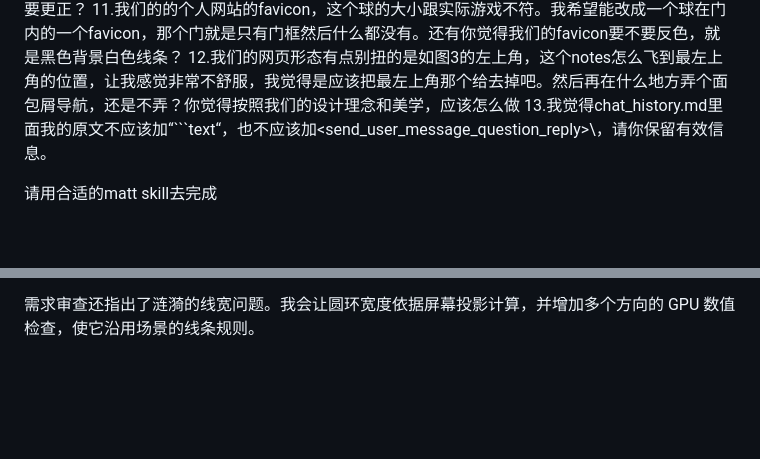
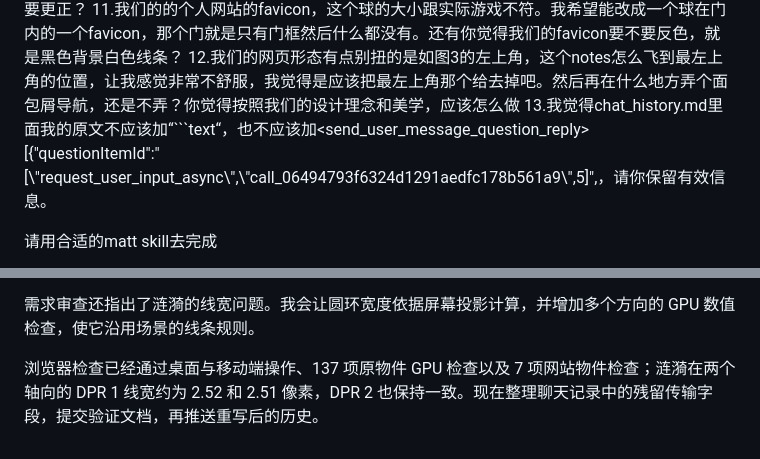
Before and after one commit to Crisply2404/Crisply2404.github.io, a Markdown page: CHAT_HISTORY.md, 2 parts joined by grey strips. Rendered like a GitHub page; blank space fills up the shorter version.

Commit message:
docs: preserve feedback wording and verification progress

```diff
--- a/CHAT_HISTORY.md
+++ b/CHAT_HISTORY.md
@@ -478,7 +478,8 @@ GitHub Pages 已发布成功，线上主页已加载本轮的 MONO TOWER shader
 10.我们的commit msg没有遵守conventional的规范，请把以前的commit msg更正为conventional的规范，还有issue是否也要更正？
 11.我们的的个人网站的favicon，这个球的大小跟实际游戏不符。我希望能改成一个球在门内的一个favicon，那个门就是只有门框然后什么都没有。还有你觉得我们的favicon要不要反色，就是黑色背景白色线条？
 12.我们的网页形态有点别扭的是如图3的左上角，这个notes怎么飞到最左上角的位置，让我感觉非常不舒服，我觉得是应该把最左上角那个给去掉吧。然后再在什么地方弄个面包屑导航，还是不弄？你觉得按照我们的设计理念和美学，应该怎么做
-13.我觉得chat_history.md里面我的原文不应该加“\`\`\`text“，也不应该加\<send_user_message_question_reply>\，请你保留有效信息。
+13.我觉得chat_history.md里面我的原文不应该加“\`\`\`text“，也不应该加\<send_user_message_question_reply>\
+[{"questionItemId":"[\\"request_user_input_async\\",\\"call_06494793f6324d1291aedfc178b561a9\\",5]",，请你保留有效信息。
 
 请用合适的matt skill去完成
 
@@ -511,3 +512,5 @@ GPU 检查已经重现了球体遮挡后方线条的问题。我正在核查深
 类型检查、九项物理与导航检查、构建和十五项 Godot 参考图比较已经通过，最大参考图误差为 1.65%。审查发现的不同高度点击起点问题已经修正，并补充了真实跳跃验证；完整浏览器操作检查仍在运行。
 
 需求审查还指出了涟漪的线宽问题。我会让圆环宽度依据屏幕投影计算，并增加多个方向的 GPU 数值检查，使它沿用场景的线条规则。
+
+浏览器检查已经通过桌面与移动端操作、137 项原物件 GPU 检查以及 7 项网站物件检查；涟漪在两个轴向的 DPR 1 线宽约为 2.52 和 2.51 像素，DPR 2 也保持一致。现在整理聊天记录中的残留传输字段，提交验证文档，再推送重写后的历史。
```
